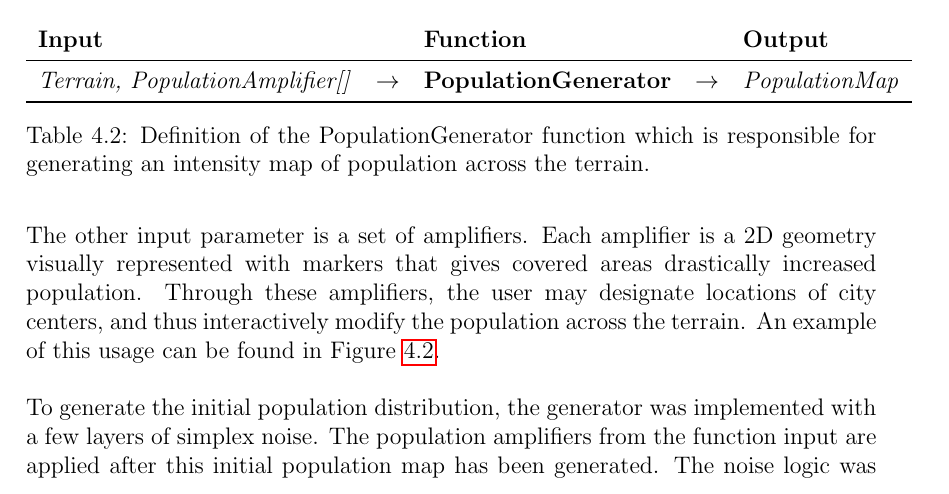
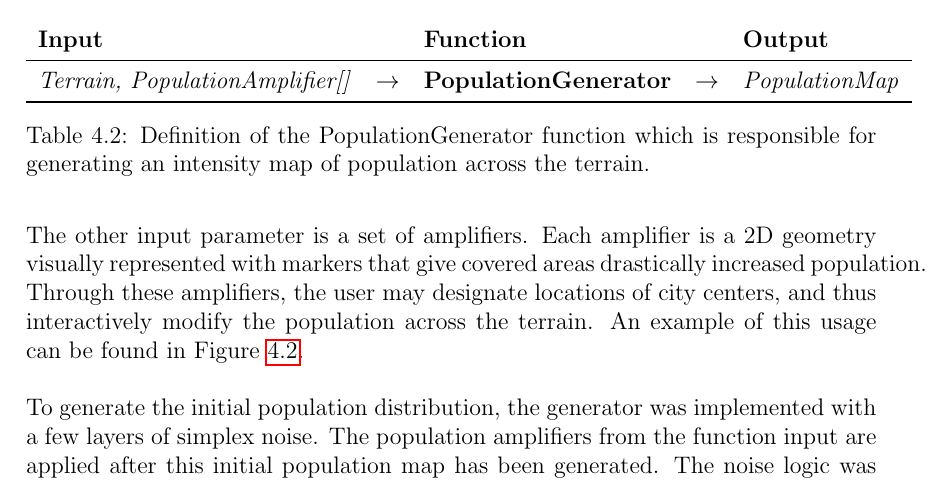
Before and after one commit to DATX02-20-02/Report, a LaTeX thesis (main.tex, which reads tex/methods/problem/population.tex): part of page 32 of 52, cut so that both start at the same text. Compiled offline with pdfLaTeX.

Commit message:
gives -> give

```diff
--- a/tex/methods/problem/population.tex
+++ b/tex/methods/problem/population.tex
@@ -18,7 +18,7 @@ The terrain parameter is required since certain areas of the terrain need to be
 \vspace{-0.4cm} % Mimic spacing below figures
 
 The other input parameter is a set of amplifiers.
-Each amplifier is a 2D geometry visually represented with markers that gives covered areas drastically increased population.
+Each amplifier is a 2D geometry visually represented with markers that give covered areas drastically increased population.
 Through these amplifiers, the user may designate locations of city centers, and thus interactively modify the population across the terrain.
 An example of this usage can be found in Figure \ref{fig:pop_dens}.
 
```
